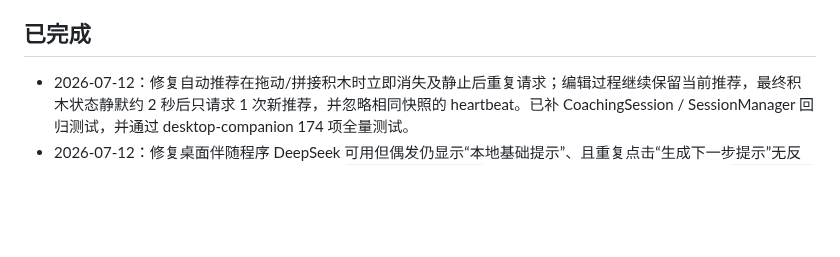
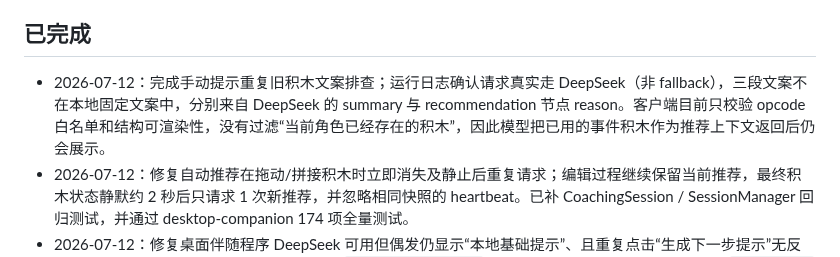
Before and after one commit to scratchai-labs/scratch-ai-local-client, a Markdown page: TASK_QUEUE.md, the part around the change. Rendered like a GitHub page; blank space fills up the shorter version.

Commit message:
docs: 记录重复推荐文案排查结论
排查结果：请求真实来自 DeepSeek，界面展示 summary 与各推荐节点 reason；当前缺少已存在积木的语义过滤。

```diff
--- a/TASK_QUEUE.md
+++ b/TASK_QUEUE.md
@@ -7,6 +7,7 @@
 
 ## 已完成
 
+- 2026-07-12：完成手动提示重复旧积木文案排查；运行日志确认请求真实走 DeepSeek（非 fallback），三段文案不在本地固定文案中，分别来自 DeepSeek 的 summary 与 recommendation 节点 reason。客户端目前只校验 opcode 白名单和结构可渲染性，没有过滤“当前角色已经存在的积木”，因此模型把已用的事件积木作为推荐上下文返回后仍会展示。
 - 2026-07-12：修复自动推荐在拖动/拼接积木时立即消失及静止后重复请求；编辑过程继续保留当前推荐，最终积木状态静默约 2 秒后只请求 1 次新推荐，并忽略相同快照的 heartbeat。已补 CoachingSession / SessionManager 回归测试，并通过 desktop-companion 174 项全量测试。
 - 2026-07-12：修复桌面伴随程序 DeepSeek 可用但偶发仍显示“本地基础提示”、且重复点击“生成下一步提示”无反应；对照运行日志确认一部分请求已成功走 `deepseek-v4-flash`，另一部分则因模型返回结构里显式 `next: null` 被严格 schema 误判并降级到 fallback。现已放宽结构化推荐 schema，允许关系尾节点显式为 `null`；同时取消手动请求对相同快照的去重，保证点击“生成下一步提示”会再次真实发起请求。已补 CoachService / CoachingSession 回归测试，并通过 `desktop-companion` 171 项全量测试。
 - 2026-07-12：为桌面伴随程序 DeepSeek 设置页增加“测试 Key 可用性”；已按官方文档接入 `GET /user/balance` 校验接口，并保留 `GET /models` 可作为后续补充校验参考；设置页现在支持直接测试临时输入或已保存的 Key，可区分“Key 无效 / 余额不足或账号暂不可用 / 可正常调用”，同时补充主进程校验器、IPC、设置页按钮与回归测试，并通过 `desktop-companion` 170 项全量测试。
```
